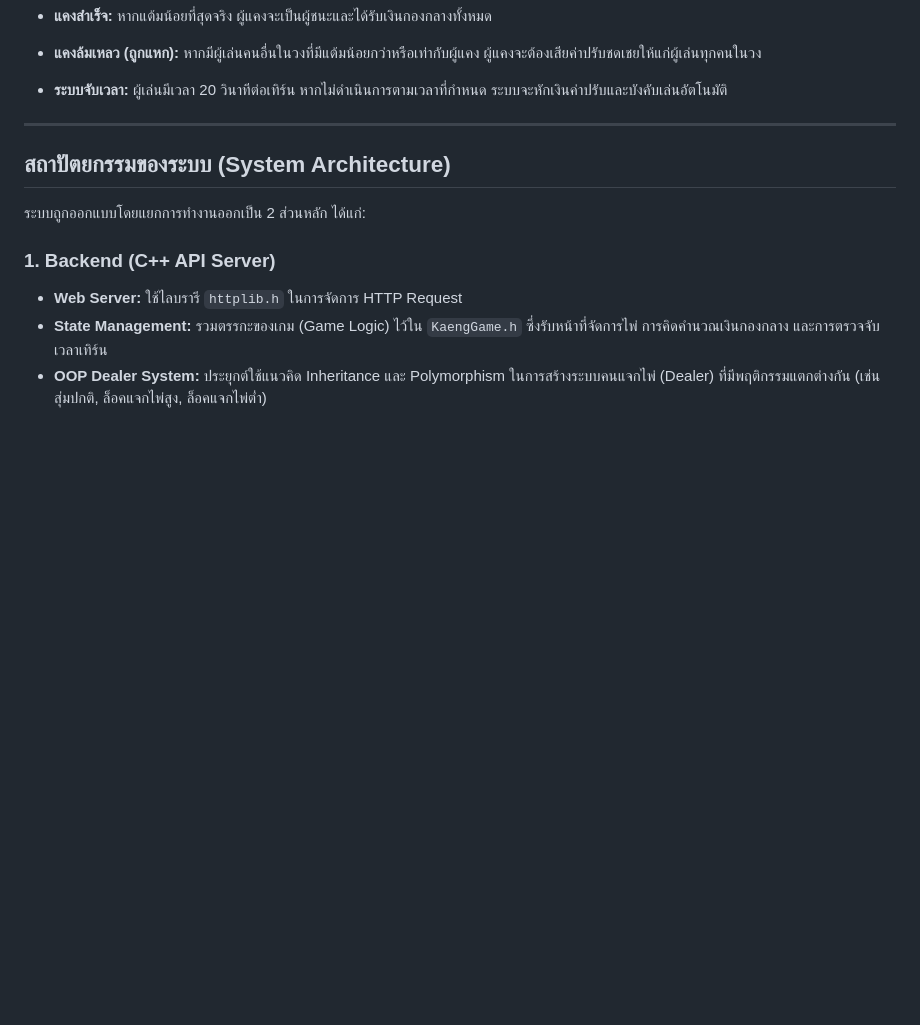
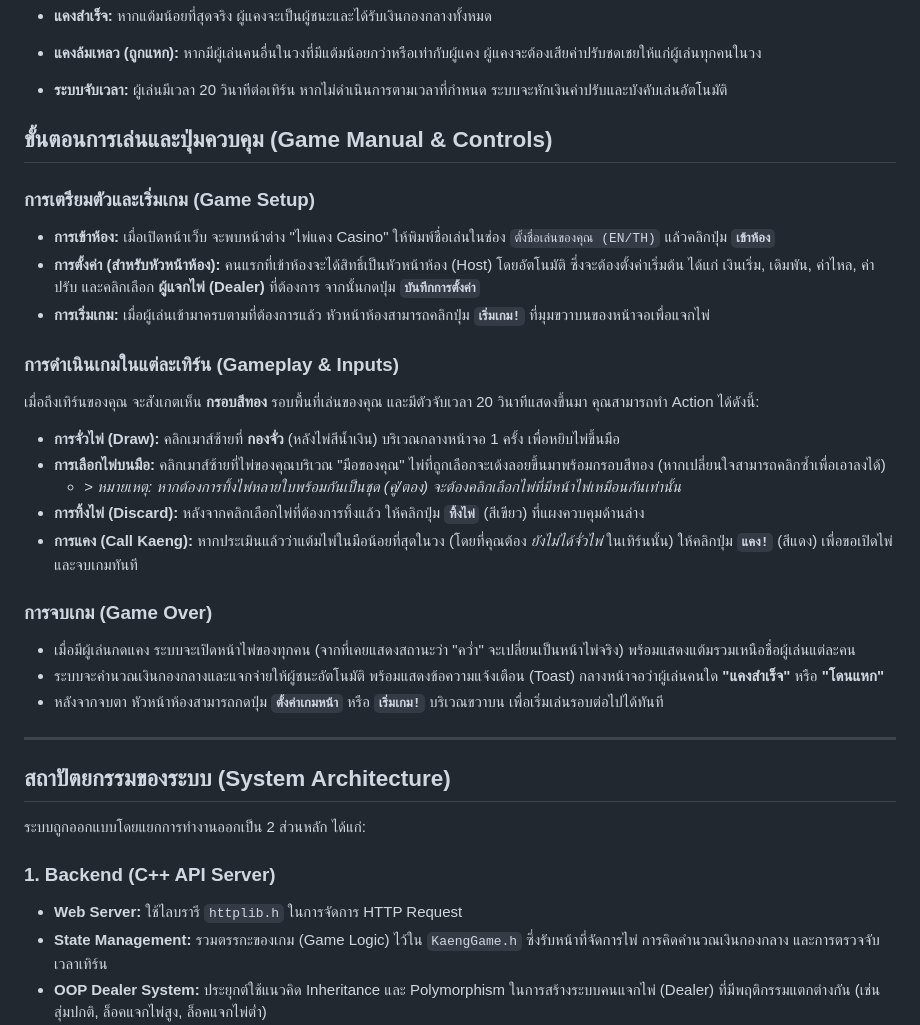
Before and after one commit to AshiPassakorn01/FiboKaengMaster, a Markdown page: README.md, the part around the change. Rendered like a GitHub page; blank space fills up the shorter version.

Commit message:
Update README_final.md

```diff
--- a/README.md
+++ b/README.md
@@ -55,6 +55,28 @@ g++ main.cpp -o main -lws2_32
 
 * **ระบบจับเวลา:** ผู้เล่นมีเวลา 20 วินาทีต่อเทิร์น หากไม่ดำเนินการตามเวลาที่กำหนด ระบบจะหักเงินค่าปรับและบังคับเล่นอัตโนมัติ
 
+
+## ขั้นตอนการเล่นและปุ่มควบคุม (Game Manual & Controls)
+
+### การเตรียมตัวและเริ่มเกม (Game Setup)
+* **การเข้าห้อง:** เมื่อเปิดหน้าเว็บ จะพบหน้าต่าง "ไพ่แคง Casino" ให้พิมพ์ชื่อเล่นในช่อง `ตั้งชื่อเล่นของคุณ (EN/TH)` แล้วคลิกปุ่ม **`เข้าห้อง`**
+* **การตั้งค่า (สำหรับหัวหน้าห้อง):** คนแรกที่เข้าห้องจะได้สิทธิ์เป็นหัวหน้าห้อง (Host) โดยอัตโนมัติ ซึ่งจะต้องตั้งค่าเริ่มต้น ได้แก่ เงินเริ่ม, เดิมพัน, ค่าไหล, ค่าปรับ และคลิกเลือก **ผู้แจกไพ่ (Dealer)** ที่ต้องการ จากนั้นกดปุ่ม **`บันทึกการตั้งค่า`**
+* **การเริ่มเกม:** เมื่อผู้เล่นเข้ามาครบตามที่ต้องการแล้ว หัวหน้าห้องสามารถคลิกปุ่ม **`เริ่มเกม!`** ที่มุมขวาบนของหน้าจอเพื่อแจกไพ่
+
+### การดำเนินเกมในแต่ละเทิร์น (Gameplay & Inputs)
+เมื่อถึงเทิร์นของคุณ จะสังเกตเห็น **กรอบสีทอง** รอบพื้นที่เล่นของคุณ และมีตัวจับเวลา 20 วินาทีแสดงขึ้นมา คุณสามารถทำ Action ได้ดังนี้:
+
+* **การจั่วไพ่ (Draw):** คลิกเมาส์ซ้ายที่ **กองจั่ว** (หลังไพ่สีน้ำเงิน) บริเวณกลางหน้าจอ 1 ครั้ง เพื่อหยิบไพ่ขึ้นมือ
+* **การเลือกไพ่บนมือ:** คลิกเมาส์ซ้ายที่ไพ่ของคุณบริเวณ "มือของคุณ" ไพ่ที่ถูกเลือกจะเด้งลอยขึ้นมาพร้อมกรอบสีทอง (หากเปลี่ยนใจสามารถคลิกซ้ำเพื่อเอาลงได้)
+  * *> หมายเหตุ: หากต้องการทิ้งไพ่หลายใบพร้อมกันเป็นชุด (คู่/ตอง) จะต้องคลิกเลือกไพ่ที่มีหน้าไพ่เหมือนกันเท่านั้น*
+* **การทิ้งไพ่ (Discard):** หลังจากคลิกเลือกไพ่ที่ต้องการทิ้งแล้ว ให้คลิกปุ่ม **`ทิ้งไพ่`** (สีเขียว) ที่แผงควบคุมด้านล่าง
+* **การแคง (Call Kaeng):** หากประเมินแล้วว่าแต้มไพ่ในมือน้อยที่สุดในวง (โดยที่คุณต้อง *ยังไม่ได้จั่วไพ่* ในเทิร์นนั้น) ให้คลิกปุ่ม **`แคง!`** (สีแดง) เพื่อขอเปิดไพ่และจบเกมทันที
+
+### การจบเกม (Game Over)
+* เมื่อมีผู้เล่นกดแคง ระบบจะเปิดหน้าไพ่ของทุกคน (จากที่เคยแสดงสถานะว่า "คว่ำ" จะเปลี่ยนเป็นหน้าไพ่จริง) พร้อมแสดงแต้มรวมเหนือชื่อผู้เล่นแต่ละคน
+* ระบบจะคำนวณเงินกองกลางและแจกจ่ายให้ผู้ชนะอัตโนมัติ พร้อมแสดงข้อความแจ้งเตือน (Toast) กลางหน้าจอว่าผู้เล่นคนใด **"แคงสำเร็จ"** หรือ **"โดนแหก"**
+* หลังจากจบตา หัวหน้าห้องสามารถกดปุ่ม **`ตั้งค่าเกมหน้า`** หรือ **`เริ่มเกม!`** บริเวณขวาบน เพื่อเริ่มเล่นรอบต่อไปได้ทันที
+
 ---
 
 ## สถาปัตยกรรมของระบบ (System Architecture)
```
